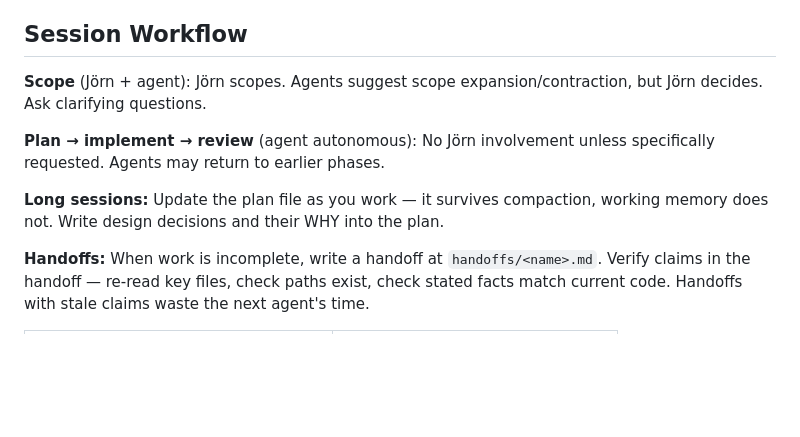
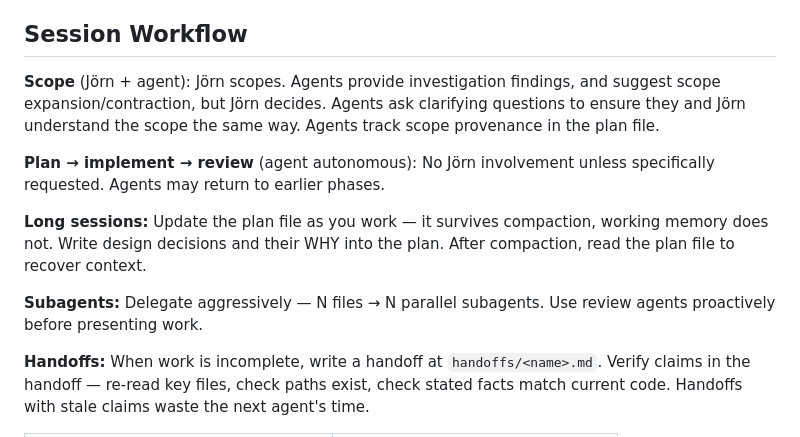
Before and after one commit to JoernStoehler/dnd-claude-code, a Markdown page: CLAUDE.md, the part around one of its changes. Rendered like a GitHub page; blank space fills up the shorter version.

```diff
--- a/CLAUDE.md
+++ b/CLAUDE.md
@@ -133,11 +140,13 @@ Optimize for these qualities (descending effort priority):
 
 ## Session Workflow
 
-**Scope** (Jörn + agent): Jörn scopes. Agents suggest scope expansion/contraction, but Jörn decides. Ask clarifying questions.
+**Scope** (Jörn + agent): Jörn scopes. Agents provide investigation findings, and suggest scope expansion/contraction, but Jörn decides. Agents ask clarifying questions to ensure they and Jörn understand the scope the same way. Agents track scope provenance in the plan file.
 
 **Plan → implement → review** (agent autonomous): No Jörn involvement unless specifically requested. Agents may return to earlier phases.
 
-**Long sessions:** Update the plan file as you work — it survives compaction, working memory does not. Write design decisions and their WHY into the plan.
+**Long sessions:** Update the plan file as you work — it survives compaction, working memory does not. Write design decisions and their WHY into the plan. After compaction, read the plan file to recover context.
+
+**Subagents:** Delegate aggressively — N files → N parallel subagents. Use review agents proactively before presenting work.
 
 **Handoffs:** When work is incomplete, write a handoff at `handoffs/<name>.md`. Verify claims in the handoff — re-read key files, check paths exist, check stated facts match current code. Handoffs with stale claims waste the next agent's time.
 
```
Also changed, not shown: other parts of CLAUDE.md (+19 -12 lines).
